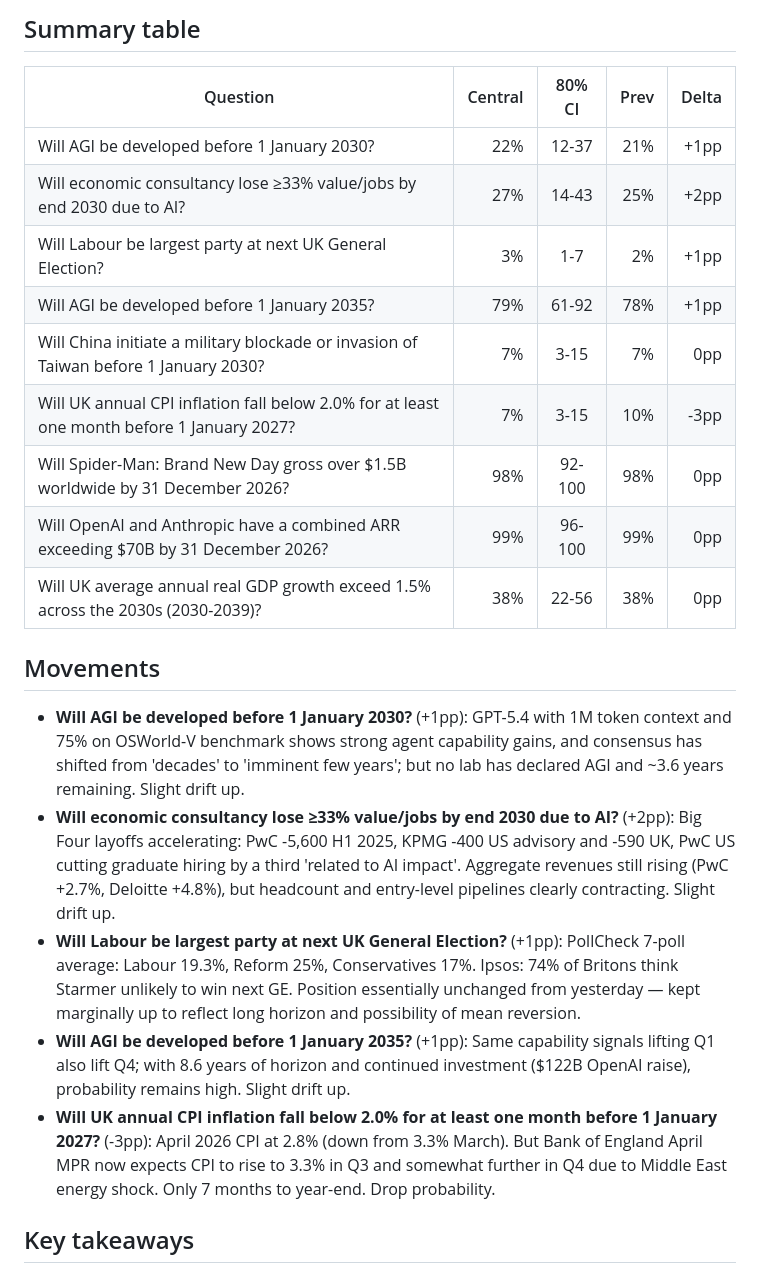
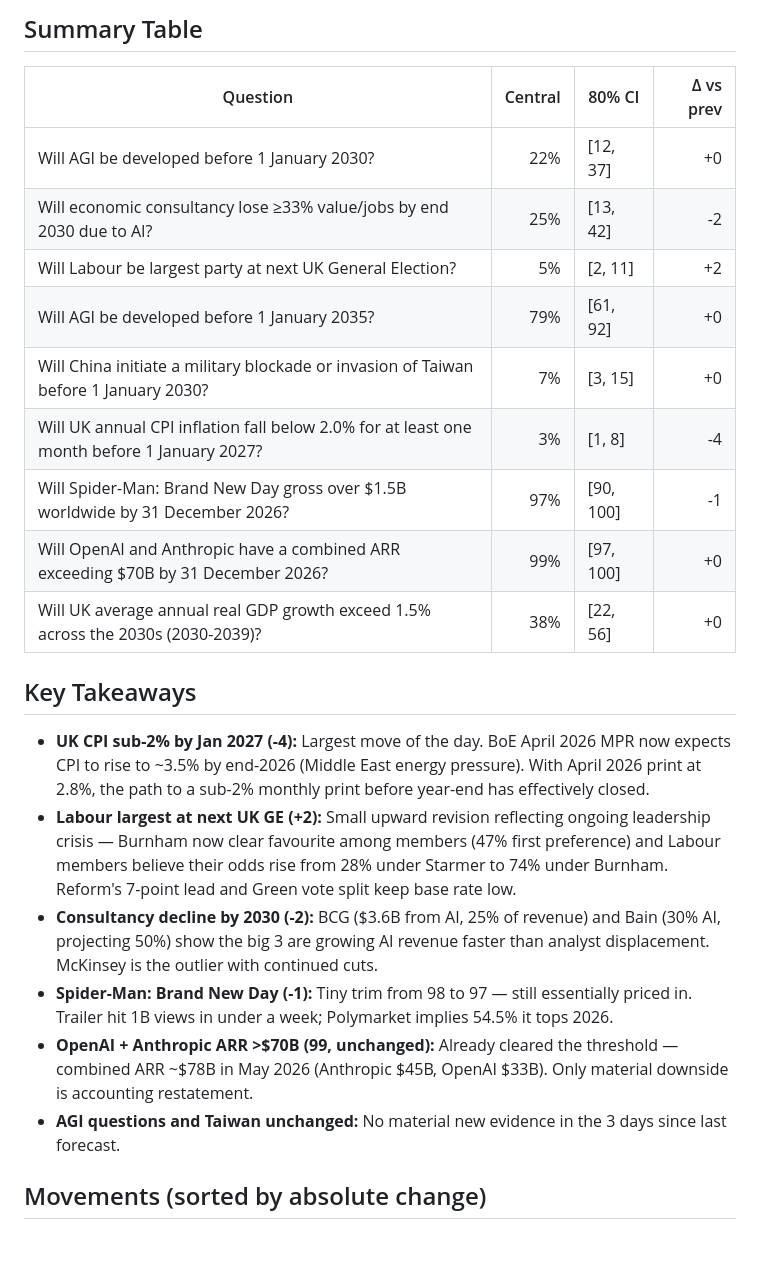
Before and after one commit to jonathan-pf/forecast-tracker, a Markdown page: latest-forecast-summary.md, the part around one of its changes. Drawn GitHub-style; blank space fills up the shorter version.

Commit message:
Daily forecast update - 2026-05-31

```diff
--- a/latest-forecast-summary.md
+++ b/latest-forecast-summary.md
@@ -2,25 +2,26 @@
 
-## Summary table
+## Summary Table
 
-| Question | Central | 80% CI | Prev | Delta |
-| --- | ---: | :---: | ---: | ---: |
-| Will AGI be developed before 1 January 2030? | 22% | 12-37 | 21% | +1pp |
-| Will economic consultancy lose ≥33% value/jobs by end 2030 due to AI? | 27% | 14-43 | 25% | +2pp |
-| Will Labour be largest party at next UK General Election? | 3% | 1-7 | 2% | +1pp |
-| Will AGI be developed before 1 January 2035? | 79% | 61-92 | 78% | +1pp |
-| Will China initiate a military blockade or invasion of Taiwan before 1 January 2030? | 7% | 3-15 | 7% | 0pp |
-| Will UK annual CPI inflation fall below 2.0% for at least one month before 1 January 2027? | 7% | 3-15 | 10% | -3pp |
-| Will Spider-Man: Brand New Day gross over $1.5B worldwide by 31 December 2026? | 98% | 92-100 | 98% | 0pp |
-| Will OpenAI and Anthropic have a combined ARR exceeding $70B by 31 December 2026? | 99% | 96-100 | 99% | 0pp |
-| Will UK average annual real GDP growth exceed 1.5% across the 2030s (2030-2039)? | 38% | 22-56 | 38% | 0pp |
+| Question | Central | 80% CI | Δ vs prev |
+|---|---:|---|---:|
+| Will AGI be developed before 1 January 2030? | 22% | [12, 37] | +0 |
+| Will economic consultancy lose ≥33% value/jobs by end 2030 due to AI? | 25% | [13, 42] | -2 |
+| Will Labour be largest party at next UK General Election? | 5% | [2, 11] | +2 |
+| Will AGI be developed before 1 January 2035? | 79% | [61, 92] | +0 |
+| Will China initiate a military blockade or invasion of Taiwan before 1 January 2030? | 7% | [3, 15] | +0 |
+| Will UK annual CPI inflation fall below 2.0% for at least one month before 1 January 2027? | 3% | [1, 8] | -4 |
+| Will Spider-Man: Brand New Day gross over $1.5B worldwide by 31 December 2026? | 97% | [90, 100] | -1 |
+| Will OpenAI and Anthropic have a combined ARR exceeding $70B by 31 December 2026? | 99% | [97, 100] | +0 |
+| Will UK average annual real GDP growth exceed 1.5% across the 2030s (2030-2039)? | 38% | [22, 56] | +0 |
 
-## Movements
+## Key Takeaways
 
-- **Will AGI be developed before 1 January 2030?** (+1pp): GPT-5.4 with 1M token context and 75% on OSWorld-V benchmark shows strong agent capability gains, and consensus has shifted from 'decades' to 'imminent few years'; but no lab has declared AGI and ~3.6 years remaining. Slight drift up.
-- **Will economic consultancy lose ≥33% value/jobs by end 2030 due to AI?** (+2pp): Big Four layoffs accelerating: PwC -5,600 H1 2025, KPMG -400 US advisory and -590 UK, PwC US cutting graduate hiring by a third 'related to AI impact'. Aggregate revenues still rising (PwC +2.7%, Deloitte +4.8%), but headcount and entry-level pipelines clearly contracting. Slight drift up.
-- **Will Labour be largest party at next UK General Election?** (+1pp): PollCheck 7-poll average: Labour 19.3%, Reform 25%, Conservatives 17%. Ipsos: 74% of Britons think Starmer unlikely to win next GE. Position essentially unchanged from yesterday — kept marginally up to reflect long horizon and possibility of mean reversion.
-- **Will AGI be developed before 1 January 2035?** (+1pp): Same capability signals lifting Q1 also lift Q4; with 8.6 years of horizon and continued investment ($122B OpenAI raise), probability remains high. Slight drift up.
-- **Will UK annual CPI inflation fall below 2.0% for at least one month before 1 January 2027?** (-3pp): April 2026 CPI at 2.8% (down from 3.3% March). But Bank of England April MPR now expects CPI to rise to 3.3% in Q3 and somewhat further in Q4 due to Middle East energy shock. Only 7 months to year-end. Drop probability.
+- **UK CPI sub-2% by Jan 2027 (-4):** Largest move of the day. BoE April 2026 MPR now expects CPI to rise to ~3.5% by end-2026 (Middle East energy pressure). With April 2026 print at 2.8%, the path to a sub-2% monthly print before year-end has effectively closed.
+- **Labour largest at next UK GE (+2):** Small upward revision reflecting ongoing leadership crisis — Burnham now clear favourite among members (47% first preference) and Labour members believe their odds rise from 28% under Starmer to 74% under Burnham. Reform's 7-point lead and Green vote split keep base rate low.
+- **Consultancy decline by 2030 (-2):** BCG ($3.6B from AI, 25% of revenue) and Bain (30% AI, projecting 50%) show the big 3 are growing AI revenue faster than analyst displacement. McKinsey is the outlier with continued cuts.
+- **Spider-Man: Brand New Day (-1):** Tiny trim from 98 to 97 — still essentially priced in. Trailer hit 1B views in under a week; Polymarket implies 54.5% it tops 2026.
+- **OpenAI + Anthropic ARR >$70B (99, unchanged):** Already cleared the threshold — combined ARR ~$78B in May 2026 (Anthropic $45B, OpenAI $33B). Only material downside is accounting restatement.
+- **AGI questions and Taiwan unchanged:** No material new evidence in the 3 days since last forecast.
 
-## Key takeaways
+## Movements (sorted by absolute change)
 
```
Also changed, not shown: other parts of latest-forecast-summary.md (+19 -7 lines).
